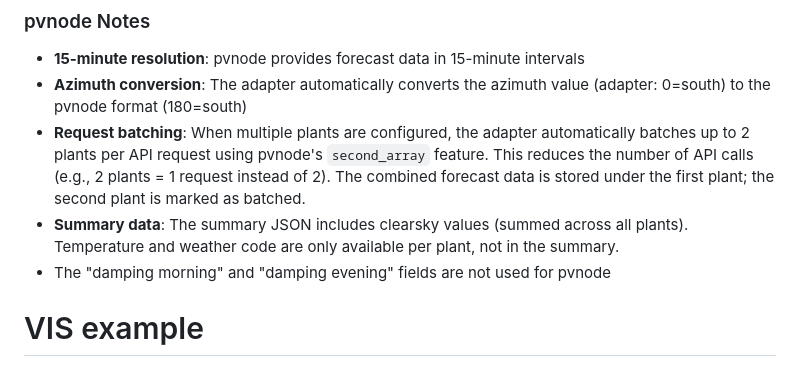
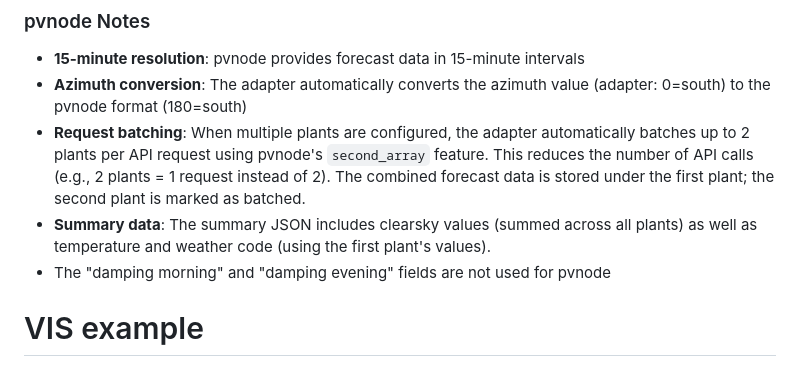
Before and after one commit to iobroker-community-adapters/ioBroker.pvforecast, a Markdown page: docs/en/README.md, the part around the change. Rendered like a GitHub page.

```diff
--- a/docs/en/README.md
+++ b/docs/en/README.md
@@ -93,7 +93,7 @@ Format: `key1=value1&key2=value2`
 - **15-minute resolution**: pvnode provides forecast data in 15-minute intervals
 - **Azimuth conversion**: The adapter automatically converts the azimuth value (adapter: 0=south) to the pvnode format (180=south)
 - **Request batching**: When multiple plants are configured, the adapter automatically batches up to 2 plants per API request using pvnode's `second_array` feature. This reduces the number of API calls (e.g., 2 plants = 1 request instead of 2). The combined forecast data is stored under the first plant; the second plant is marked as batched.
-- **Summary data**: The summary JSON includes clearsky values (summed across all plants). Temperature and weather code are only available per plant, not in the summary.
+- **Summary data**: The summary JSON includes clearsky values (summed across all plants) as well as temperature and weather code (using the first plant's values).
 - The "damping morning" and "damping evening" fields are not used for pvnode
 
 # VIS example
```
Also changed, not shown: docs/de/README.md (+1 -1 lines).
